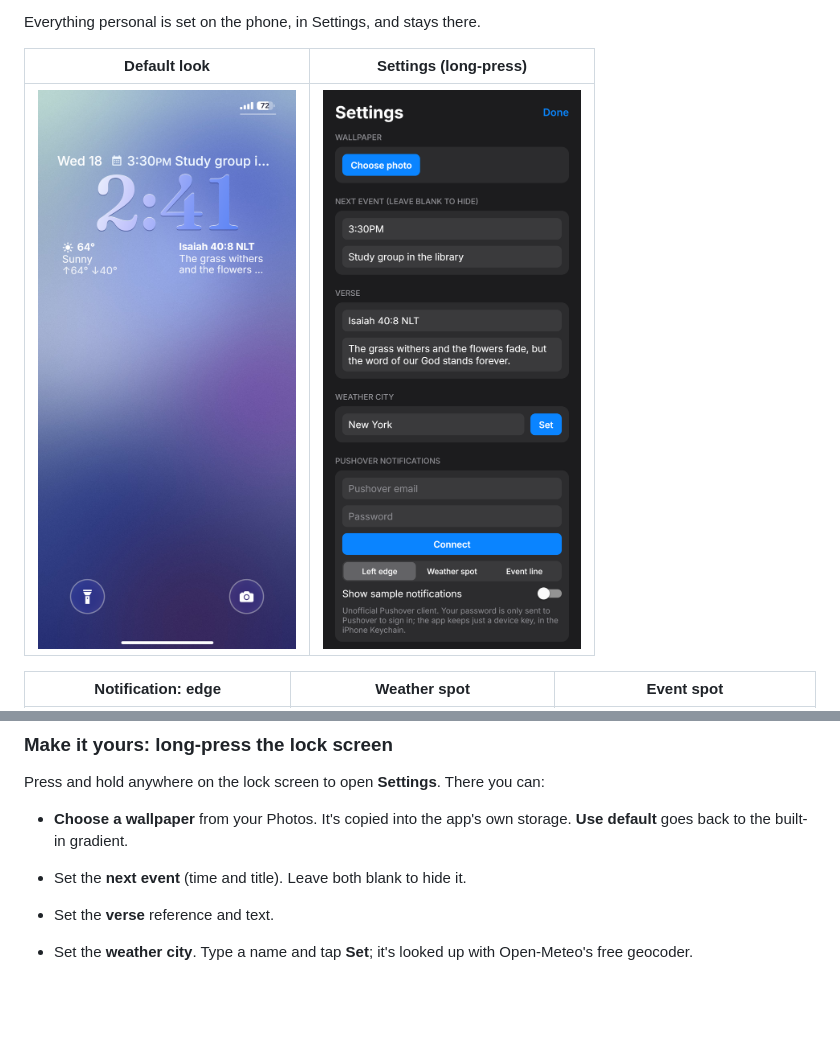
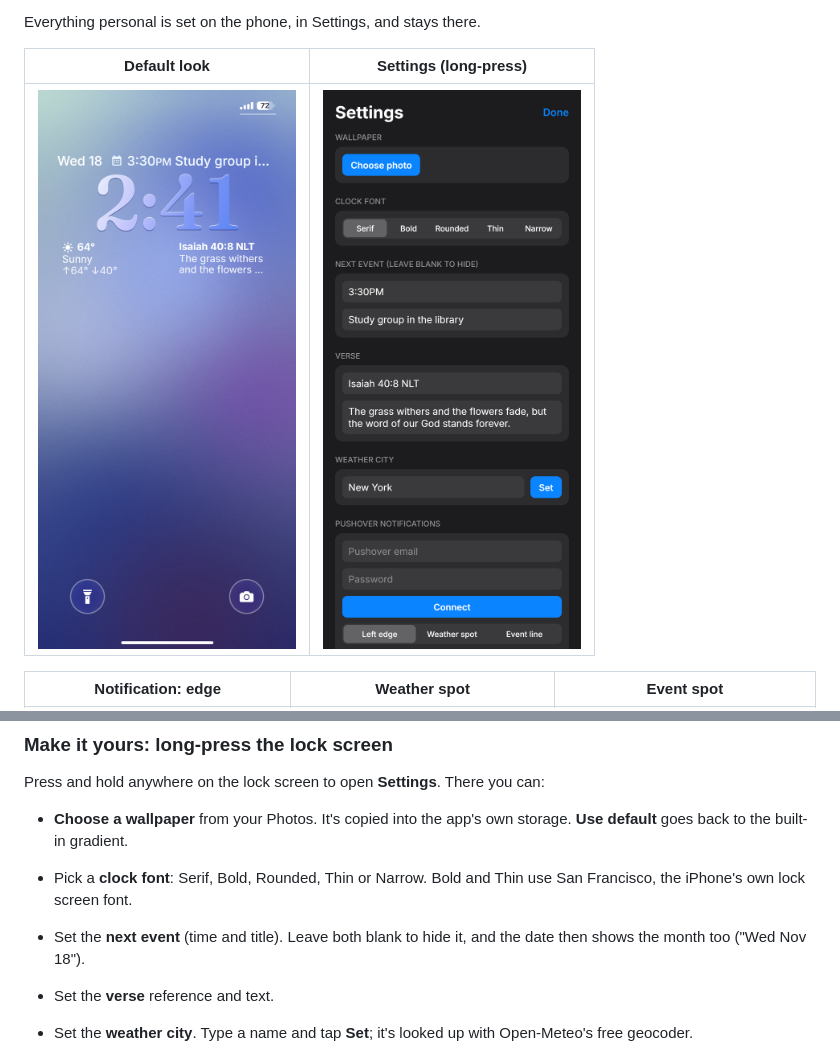
Before and after one commit to kenhendricks00/lockscreen-app, a Markdown page: README.md, 2 parts joined by grey strips. Drawn GitHub-style; pictures changed too: screenshots/settings.png; blank space fills up the shorter version.

Commit message:
Add clock font choices and show the month when the date is alone

```diff
--- a/README.md
+++ b/README.md
@@ -52,7 +52,8 @@ Save any file and the app on the phone reloads by itself.
 Press and hold anywhere on the lock screen to open **Settings**. There you can:
 
 - **Choose a wallpaper** from your Photos. It's copied into the app's own storage. **Use default** goes back to the built-in gradient.
-- Set the **next event** (time and title). Leave both blank to hide it.
+- Pick a **clock font**: Serif, Bold, Rounded, Thin or Narrow. Bold and Thin use San Francisco, the iPhone's own lock screen font.
+- Set the **next event** (time and title). Leave both blank to hide it, and the date then shows the month too ("Wed Nov 18").
 - Set the **verse** reference and text.
 - Set the **weather city**. Type a name and tap **Set**; it's looked up with Open-Meteo's free geocoder.
 - Pick where **Pushover notifications** show, and turn sample notifications on to preview them.
```
Also changed, not shown: 8 other files.
